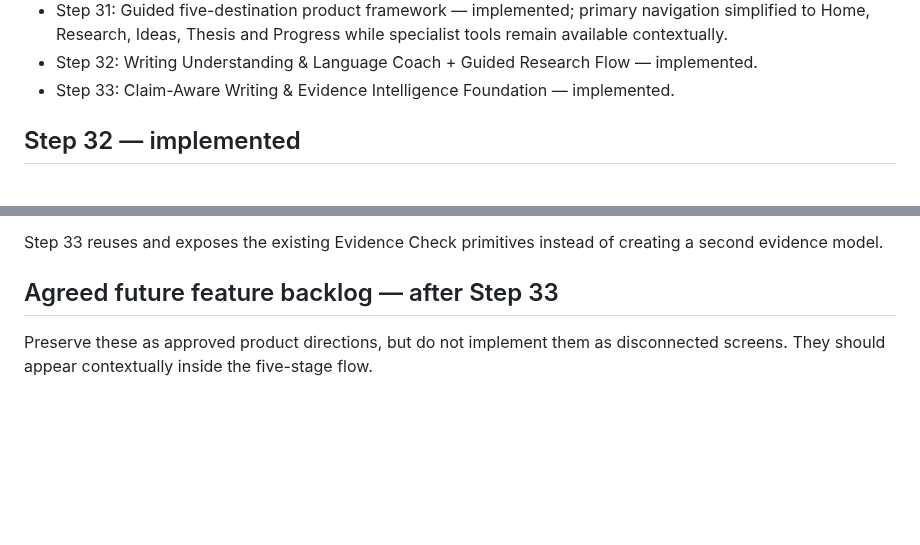
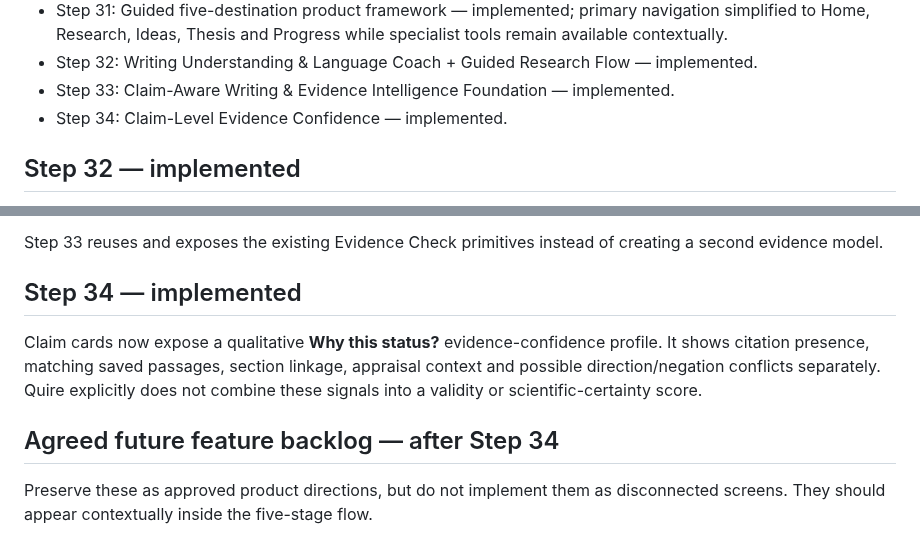
Before and after one commit to jasonfenech118-ctrl/quire, a Markdown page: docs/PROJECT_MASTER.md, 2 parts joined by grey strips. Drawn GitHub-style; blank space fills up the shorter version.

Commit message:
Close Step 34 evidence confidence

```diff
--- a/docs/PROJECT_MASTER.md
+++ b/docs/PROJECT_MASTER.md
@@ -33,6 +33,7 @@ Do not execute SQL or connect Quire to an external Supabase project as part of o
 - Step 31: Guided five-destination product framework — implemented; primary navigation simplified to Home, Research, Ideas, Thesis and Progress while specialist tools remain available contextually.
 - Step 32: Writing Understanding & Language Coach + Guided Research Flow — implemented.
 - Step 33: Claim-Aware Writing & Evidence Intelligence Foundation — implemented.
+- Step 34: Claim-Level Evidence Confidence — implemented.
 
 ## Step 32 — implemented
 
@@ -85,7 +86,11 @@ Claim awareness now runs contextually inside the Writing Companion. It distingui
 
 Step 33 reuses and exposes the existing Evidence Check primitives instead of creating a second evidence model.
 
-## Agreed future feature backlog — after Step 33
+## Step 34 — implemented
+
+Claim cards now expose a qualitative **Why this status?** evidence-confidence profile. It shows citation presence, matching saved passages, section linkage, appraisal context and possible direction/negation conflicts separately. Quire explicitly does not combine these signals into a validity or scientific-certainty score.
+
+## Agreed future feature backlog — after Step 34
 
 Preserve these as approved product directions, but do not implement them as disconnected screens. They should appear contextually inside the five-stage flow.
 
```
